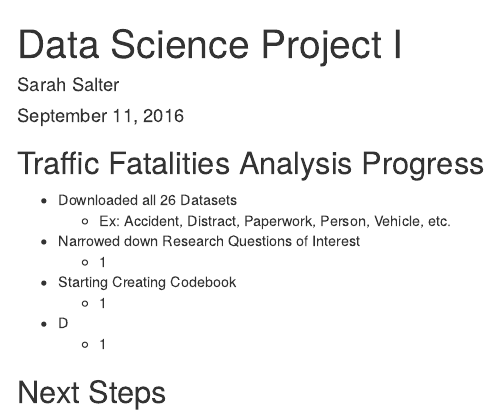
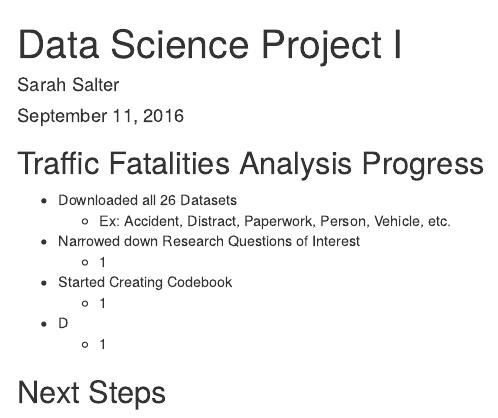
Before and after one commit to sarahsalter/DataScienceProject, an R Markdown document (DataScienceProj.Rmd): the page in a window 1100 px wide, from its top. Rendered offline with R 4.5, knitr and Pandoc, with nearby package versions.

Commit message:
Update DataScienceProj.Rmd

```diff
--- a/DataScienceProj.Rmd
+++ b/DataScienceProj.Rmd
@@ -11,7 +11,7 @@ output: html_document
   - Ex: Accident, Distract, Paperwork, Person, Vehicle, etc.
 + Narrowed down Research Questions of Interest
   - 1
-+ Starting Creating Codebook
++ Started Creating Codebook
   - 1
 + D
   - 1
```
